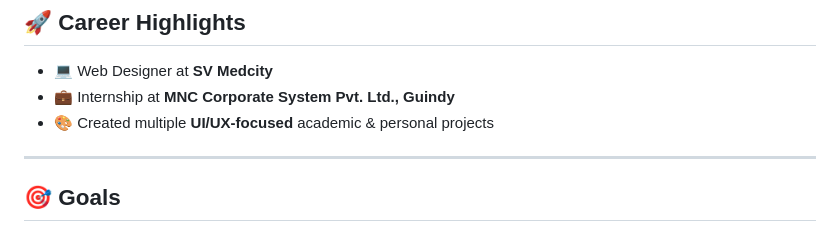
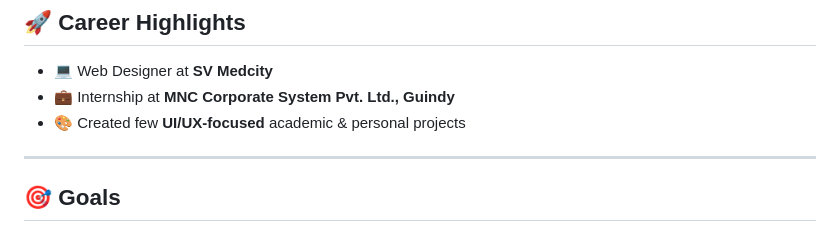
Before and after one commit to Sherina-13/Sherina-13, a Markdown page: README.md, the part around the change. Rendered like a GitHub page.

```diff
--- a/README.md
+++ b/README.md
@@ -40,7 +40,7 @@ I love turning **creative ideas into functional web solutions** while keeping my
 ## 🚀 Career Highlights
 - 💻 Web Designer at **SV Medcity**
 - 💼 Internship at **MNC Corporate System Pvt. Ltd., Guindy**
-- 🎨 Created multiple **UI/UX-focused** academic & personal projects
+- 🎨 Created few **UI/UX-focused** academic & personal projects
 
 ---
 
```
